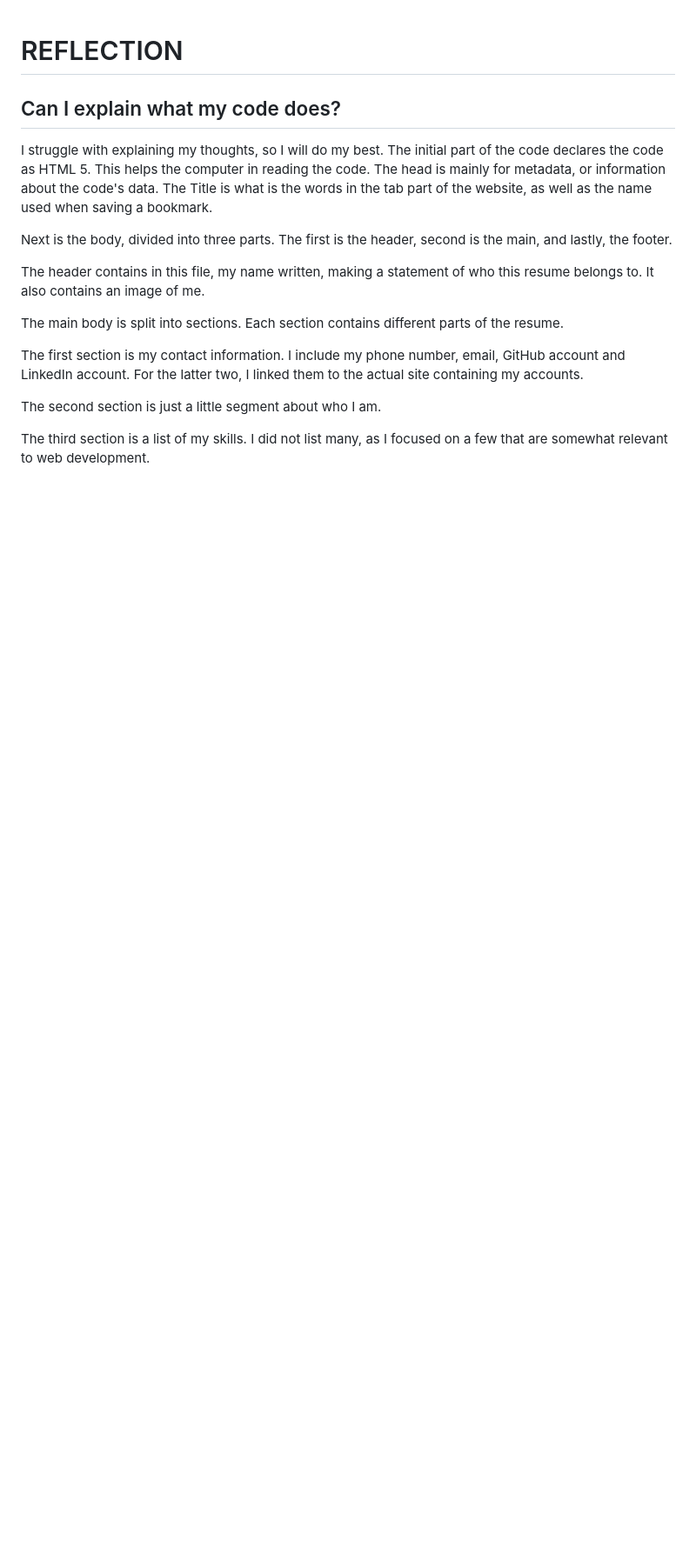
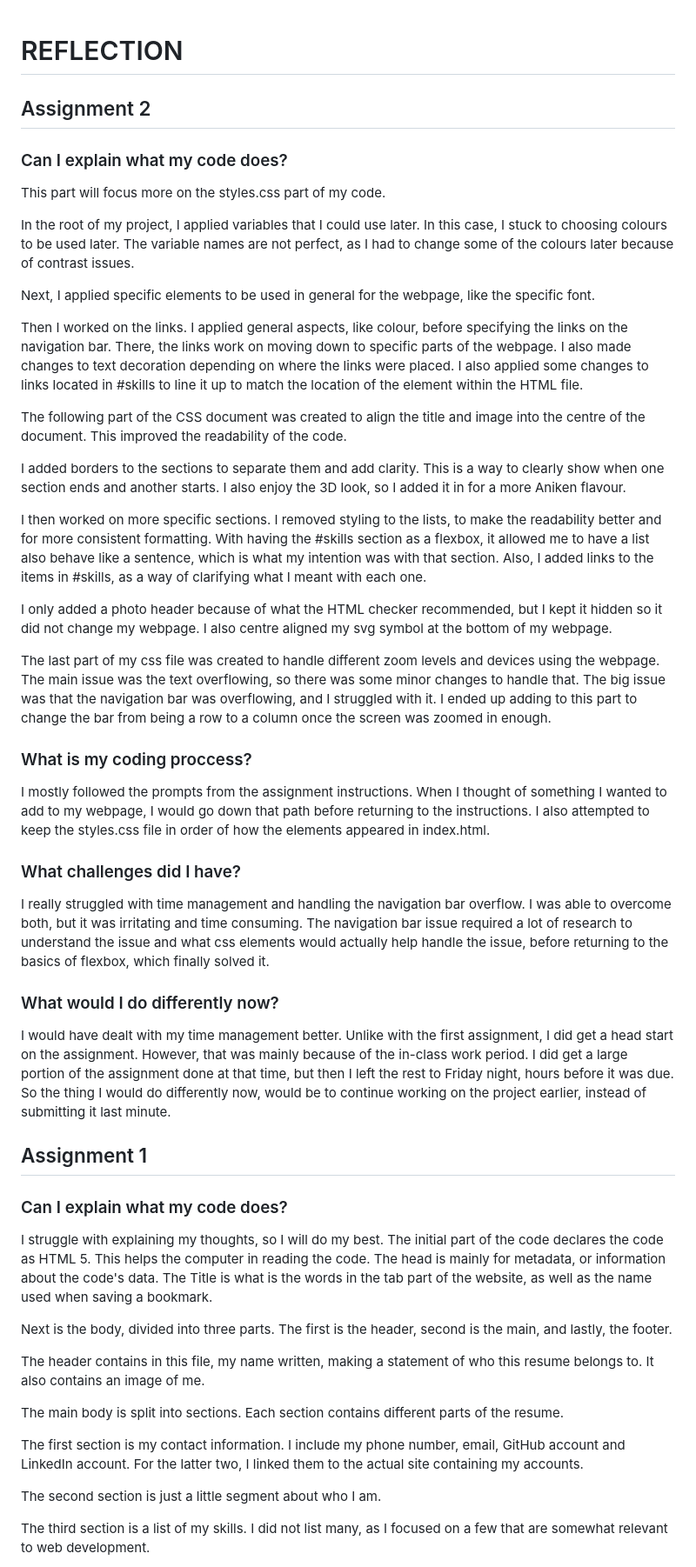
Before and after one commit to anikenskywalker99/fed-assignment-2, a Markdown page: REFLECTION.md, the part around one of its changes. Shown at 87% size. Rendered like a GitHub page; blank space fills up the shorter version.

Commit message:
Finalized reflection of assignment.

```diff
--- a/REFLECTION.md
+++ b/REFLECTION.md
@@ -1,6 +1,44 @@
 # REFLECTION
 
-## Can I explain what my code does?
+## Assignment 2
+
+### Can I explain what my code does?
+
+This part will focus more on the styles.css part of my code.
+
+In the root of my project, I applied variables that I could use later. In this case, I stuck to choosing colours to be used later. The variable names are not perfect, as I had to change some of the colours later because of contrast issues.
+
+Next, I applied specific elements to be used in general for the webpage, like the specific font.
+
+Then I worked on the links. I applied general aspects, like colour, before specifying the links on the navigation bar. There, the links work on moving down to specific parts of the webpage. I also made changes to text decoration depending on where the links were placed. I also applied some changes to links located in #skills to line it up to match the location of the element within the HTML file.
+
+The following part of the CSS document was created to align the title and image into the centre of the document. This improved the readability of the code.
+
+I added borders to the sections to separate them and add clarity. This is a way to clearly show when one section ends and another starts. I also enjoy the 3D look, so I added it in for a more Aniken flavour.
+
+I then worked on more specific sections. I removed styling to the lists, to make the readability better and for more consistent formatting. With having the #skills section as a flexbox, it allowed me to have a list also behave like a sentence, which is what my intention was with that section. Also, I added links to the items in #skills, as a way of clarifying what I meant with each one.
+
+I only added a photo header because of what the HTML checker recommended, but I kept it hidden so it did not change my webpage. I also centre aligned my svg symbol at the bottom of my webpage.
+
+The last part of my css file was created to handle different zoom levels and devices using the webpage. The main issue was the text overflowing, so there was some minor changes to handle that. The big issue was that the navigation bar was overflowing, and I struggled with it.  I ended up adding to this part to change the bar from being a row to a column once the screen was zoomed in enough.
+
+### What is my coding proccess?
+
+I mostly followed the prompts from the assignment instructions. When I thought of something I wanted to add to my webpage, I would go down that path before returning to the instructions. I also attempted to keep the styles.css file in order of how the elements appeared in index.html.
+
+### What challenges did I have?
+
+I really struggled with time management and handling the navigation bar overflow. I was able to overcome both, but it was irritating and time consuming. The navigation bar issue required a lot of research to understand the issue and what css elements would actually help handle the issue, before returning to the basics of flexbox, which finally solved it.
+
+### What would I do differently now?
+
+I would have dealt with my time management better. Unlike with the first assignment, I did get a head start on the assignment. However, that was mainly because of the in-class work period. I did get a large portion of the assignment done at that time, but then I left the rest to Friday night, hours before it was due. So the thing I would do differently now, would be to continue working on the project earlier, instead of submitting it last minute.
+
+
+
+## Assignment 1
+
+### Can I explain what my code does?
 
 I struggle with explaining my thoughts, so I will do my best.  The initial part of the code declares the code as HTML 5.  This helps the computer in reading the code.  The head is mainly for metadata, or information about the code's data.  The Title is what is the words in the tab part of the website, as well as the name used when saving a bookmark.
 
```
Also changed, not shown: other parts of REFLECTION.md (+3 -3 lines).
